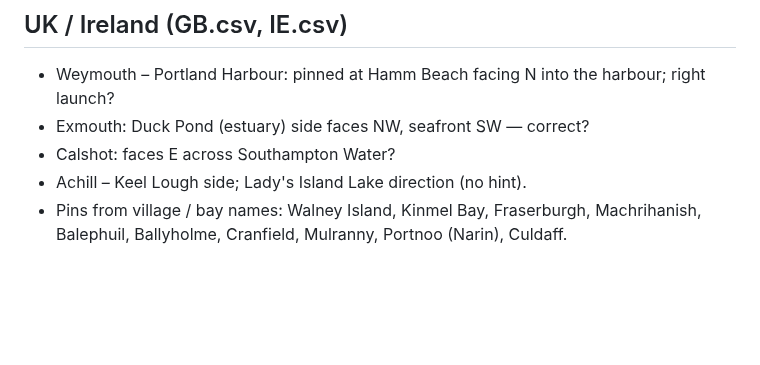
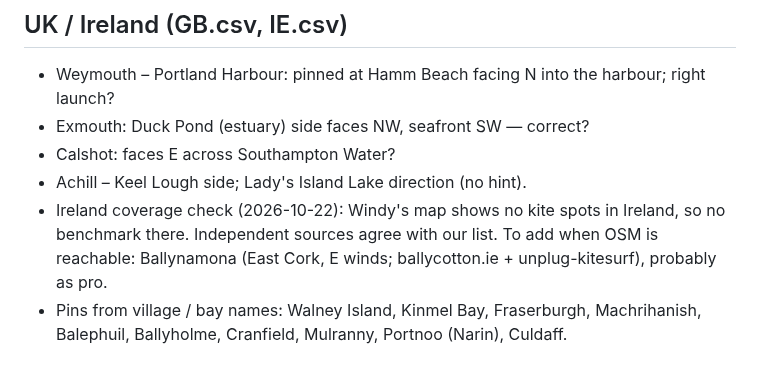
Before and after one commit to benjcvd/wheretokite, a Markdown page: tools/spots/TO_CONFIRM.md, the part around the change. GitHub-like rendering; blank space fills up the shorter version.

Commit message:
Ireland: coverage check notes (Windy has no Irish kite spots; Ballynamona pending OSM)
Co-Authored-By: Claude Opus 5.5 <noreply@anthropic.com>

```diff
--- a/tools/spots/TO_CONFIRM.md
+++ b/tools/spots/TO_CONFIRM.md
@@ -81,6 +81,9 @@ second pass with web research is worth doing.
 - Exmouth: Duck Pond (estuary) side faces NW, seafront SW — correct?
 - Calshot: faces E across Southampton Water?
 - Achill – Keel Lough side; Lady's Island Lake direction (no hint).
+- Ireland coverage check (2026-10-22): Windy's map shows no kite spots in Ireland, so no
+  benchmark there. Independent sources agree with our list. To add when OSM is reachable:
+  Ballynamona (East Cork, E winds; ballycotton.ie + unplug-kitesurf), probably as pro.
 - Pins from village / bay names: Walney Island, Kinmel Bay, Fraserburgh, Machrihanish,
   Balephuil, Ballyholme, Cranfield, Mulranny, Portnoo (Narin), Culdaff.
 
```
